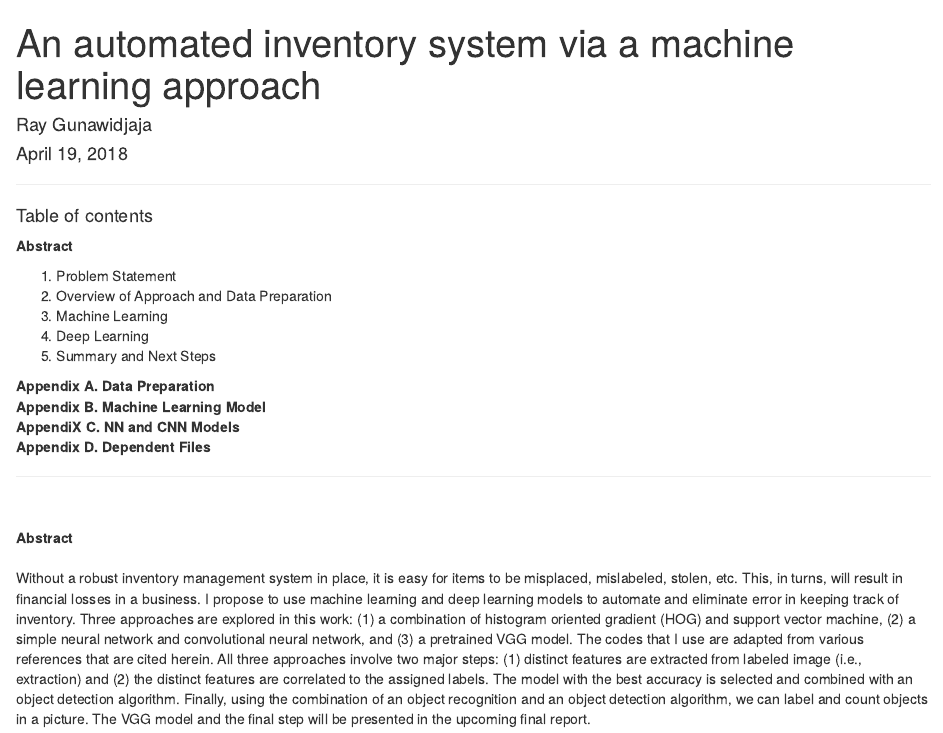
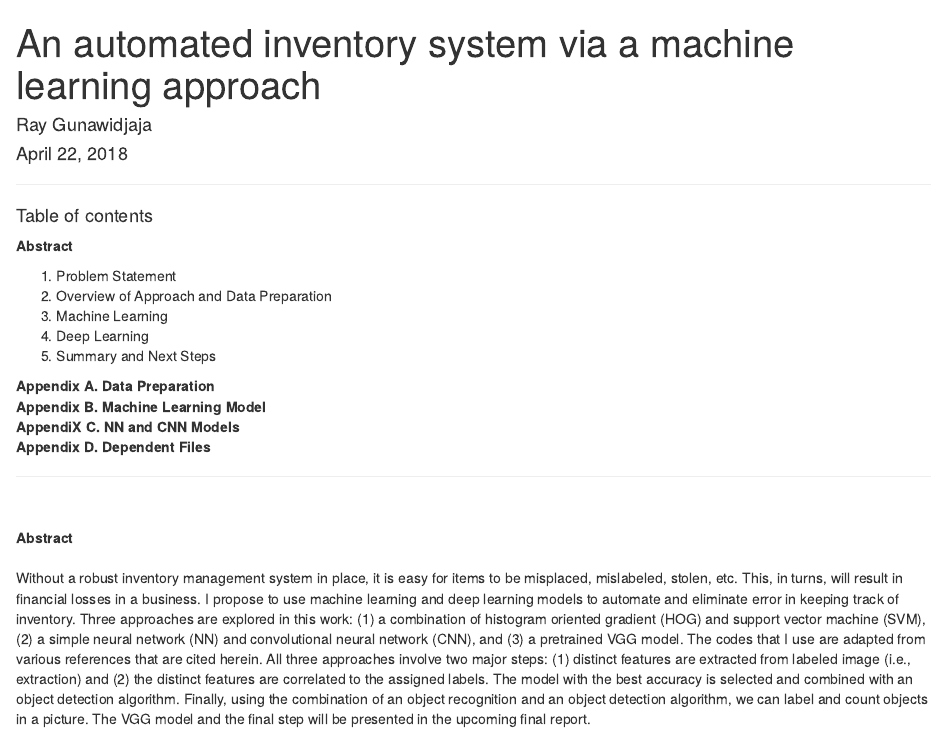
Before and after one commit to rayguna/Capstone-Projects, an R Markdown document (Capstone_project2/Capstone_project2_interim_report/Readme.Rmd): the page in a window 1100 px wide, from its top. Rendered offline with R 4.5, knitr and Pandoc, with nearby package versions.

Commit message:
Edited the abstract section.

```diff
--- a/Capstone_project2/Capstone_project2_interim_report/Readme.Rmd
+++ b/Capstone_project2/Capstone_project2_interim_report/Readme.Rmd
@@ -1,6 +1,6 @@
 ---
 title: "An automated inventory system via a machine learning approach"
 author: "Ray Gunawidjaja"
-date: "April 19, 2018"
+date: "April 22, 2018"
 output: html_document
 ---
@@ -30,7 +26,7 @@ knitr::opts_chunk$set(echo = TRUE)
 <br>
 
 **Abstract** <br>
-Without a robust inventory management system in place, it is easy for items to be misplaced, mislabeled, stolen, etc. This, in turns, will result in financial losses in a business. I propose to use machine learning and deep learning models to automate and eliminate error in keeping track of inventory. Three approaches are explored in this work: (1) a combination of histogram oriented gradient (HOG) and support vector machine, (2) a simple neural network and convolutional neural network, and (3) a pretrained VGG model. The codes that I use are adapted from various references that are cited herein. All three approaches involve two major steps: (1) distinct features are extracted from labeled image (i.e., extraction) and (2) the distinct features are correlated to the assigned labels. The model with the best accuracy is selected and combined with an object detection algorithm. Finally, using the combination of an object recognition and an object detection algorithm, we can label and count objects in a picture. The VGG model and the final step will be presented in the upcoming final report.
+Without a robust inventory management system in place, it is easy for items to be misplaced, mislabeled, stolen, etc. This, in turns, will result in financial losses in a business. I propose to use machine learning and deep learning models to automate and eliminate error in keeping track of inventory. Three approaches are explored in this work: (1) a combination of histogram oriented gradient (HOG) and support vector machine (SVM), (2) a simple neural network (NN) and convolutional neural network (CNN), and (3) a pretrained VGG model. The codes that I use are adapted from various references that are cited herein. All three approaches involve two major steps: (1) distinct features are extracted from labeled image (i.e., extraction) and (2) the distinct features are correlated to the assigned labels. The model with the best accuracy is selected and combined with an object detection algorithm. Finally, using the combination of an object recognition and an object detection algorithm, we can label and count objects in a picture. The VGG model and the final step will be presented in the upcoming final report.
 
 <br>
 
```
Also changed, not shown: Capstone_project2/Capstone_project2_interim_report/Readme.Rmd (4 more changed lines).
